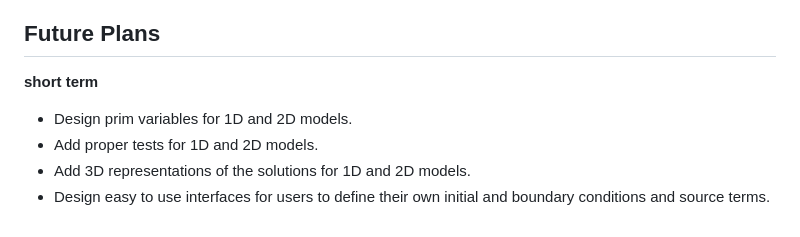
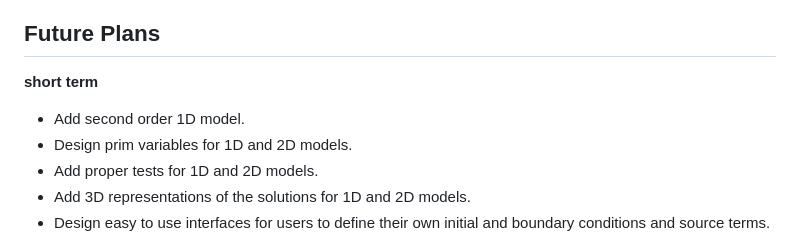
Before and after one commit to JuliaHealth/BloodFlowTrixi.jl, a Markdown page: README.md, the part around the change. Drawn GitHub-style.

```diff
--- a/README.md
+++ b/README.md
@@ -60,6 +60,7 @@ pkg> add https://github.com/your-repo/BloodFlowTrixi.jl
 ## Future Plans
 
 **short term**
+- Add second order 1D model.
 - Design prim variables for 1D and 2D models.
 - Add proper tests for 1D and 2D models.
 - Add 3D representations of the solutions for 1D and 2D models.
```
